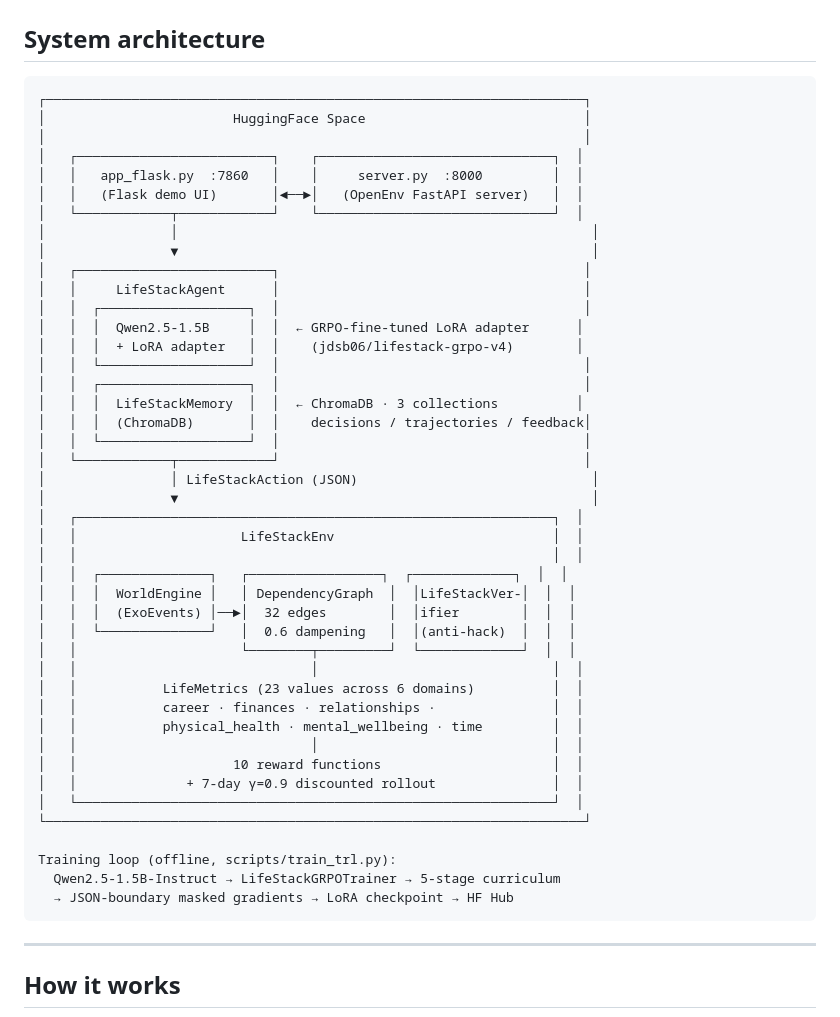
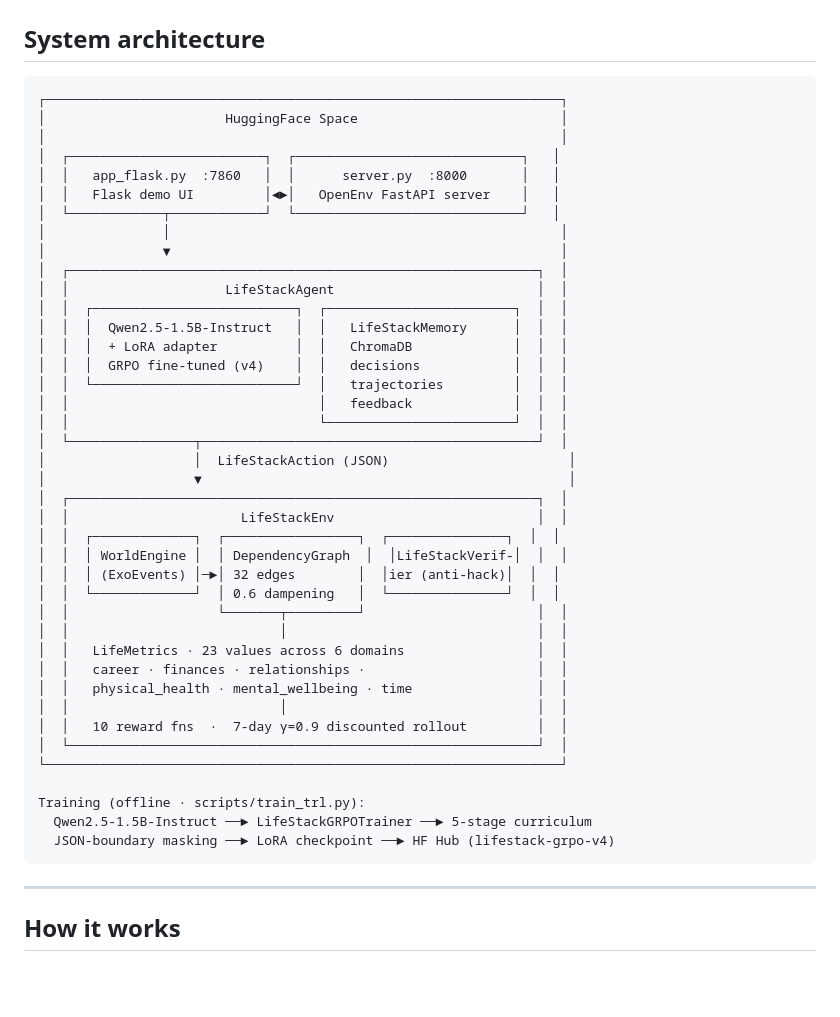
Before and after one commit to oki-dokii/Meta-R2, a Markdown page: README.md, the part around the change. Drawn GitHub-style; blank space fills up the shorter version.

Commit message:
docs: fix ASCII diagram right-edge overflow
Made-with: Cursor

````diff
--- a/README.md
+++ b/README.md
@@ -62,49 +62,46 @@ The [live HF Space](https://huggingface.co/spaces/jdsb06/meta-r2) runs **v4** on
 ## System architecture
 
 ```
-┌─────────────────────────────────────────────────────────────────────┐
-│                        HuggingFace Space                            │
-│                                                                     │
-│   ┌─────────────────────────┐    ┌──────────────────────────────┐  │
-│   │   app_flask.py  :7860   │    │     server.py  :8000         │  │
-│   │   (Flask demo UI)       │◄──►│   (OpenEnv FastAPI server)   │  │
-│   └────────────┬────────────┘    └──────────────────────────────┘  │
-│                │                                                     │
-│                ▼                                                     │
-│   ┌─────────────────────────┐                                       │
-│   │     LifeStackAgent      │                                       │
-│   │  ┌───────────────────┐  │                                       │
-│   │  │  Qwen2.5-1.5B     │  │  ← GRPO-fine-tuned LoRA adapter      │
-│   │  │  + LoRA adapter   │  │    (jdsb06/lifestack-grpo-v4)        │
-│   │  └───────────────────┘  │                                       │
-│   │  ┌───────────────────┐  │                                       │
-│   │  │  LifeStackMemory  │  │  ← ChromaDB · 3 collections          │
-│   │  │  (ChromaDB)       │  │    decisions / trajectories / feedback│
-│   │  └───────────────────┘  │                                       │
-│   └────────────┬────────────┘                                       │
-│                │ LifeStackAction (JSON)                              │
-│                ▼                                                     │
-│   ┌─────────────────────────────────────────────────────────────┐  │
-│   │                     LifeStackEnv                            │  │
-│   │                                                             │  │
-│   │  ┌──────────────┐   ┌─────────────────┐  ┌─────────────┐  │  │
-│   │  │  WorldEngine │   │ DependencyGraph  │  │LifeStackVer-│  │  │
-│   │  │  (ExoEvents) │──►│  32 edges        │  │ifier        │  │  │
-│   │  └──────────────┘   │  0.6 dampening   │  │(anti-hack)  │  │  │
-│   │                     └────────┬─────────┘  └─────────────┘  │  │
-│   │                              │                              │  │
-│   │           LifeMetrics (23 values across 6 domains)          │  │
-│   │           career · finances · relationships ·               │  │
-│   │           physical_health · mental_wellbeing · time         │  │
-│   │                              │                              │  │
-│   │                    10 reward functions                      │  │
-│   │              + 7-day γ=0.9 discounted rollout               │  │
-│   └─────────────────────────────────────────────────────────────┘  │
-└─────────────────────────────────────────────────────────────────────┘
+┌──────────────────────────────────────────────────────────────────┐
+│                       HuggingFace Space                          │
+│                                                                  │
+│  ┌─────────────────────────┐  ┌─────────────────────────────┐   │
+│  │   app_flask.py  :7860   │  │      server.py  :8000       │   │
+│  │   Flask demo UI         │◄►│   OpenEnv FastAPI server    │   │
+│  └────────────┬────────────┘  └─────────────────────────────┘   │
+│               │                                                  │
+│               ▼                                                  │
+│  ┌────────────────────────────────────────────────────────────┐  │
+│  │                    LifeStackAgent                          │  │
+│  │  ┌──────────────────────────┐  ┌────────────────────────┐  │  │
+│  │  │  Qwen2.5-1.5B-Instruct   │  │   LifeStackMemory      │  │  │
+│  │  │  + LoRA adapter          │  │   ChromaDB             │  │  │
+│  │  │  GRPO fine-tuned (v4)    │  │   decisions            │  │  │
+│  │  └──────────────────────────┘  │   trajectories         │  │  │
+│  │                                │   feedback             │  │  │
+│  │                                └────────────────────────┘  │  │
+│  └────────────────┬───────────────────────────────────────────┘  │
+│                   │  LifeStackAction (JSON)                       │
+│                   ▼                                               │
+│  ┌────────────────────────────────────────────────────────────┐  │
+│  │                      LifeStackEnv                          │  │
+│  │  ┌─────────────┐  ┌─────────────────┐  ┌───────────────┐  │  │
+│  │  │ WorldEngine │  │ DependencyGraph  │  │LifeStackVerif-│  │  │
+│  │  │ (ExoEvents) │─►│ 32 edges        │  │ier (anti-hack)│  │  │
+│  │  └─────────────┘  │ 0.6 dampening   │  └───────────────┘  │  │
+│  │                   └───────┬─────────┘                      │  │
+│  │                           │                                │  │
+│  │   LifeMetrics · 23 values across 6 domains                 │  │
+│  │   career · finances · relationships ·                      │  │
+│  │   physical_health · mental_wellbeing · time                │  │
+│  │                           │                                │  │
+│  │   10 reward fns  ·  7-day γ=0.9 discounted rollout         │  │
+│  └────────────────────────────────────────────────────────────┘  │
+└──────────────────────────────────────────────────────────────────┘
 
-Training loop (offline, scripts/train_trl.py):
-  Qwen2.5-1.5B-Instruct → LifeStackGRPOTrainer → 5-stage curriculum
-  → JSON-boundary masked gradients → LoRA checkpoint → HF Hub
+Training (offline · scripts/train_trl.py):
+  Qwen2.5-1.5B-Instruct ──► LifeStackGRPOTrainer ──► 5-stage curriculum
+  JSON-boundary masking ──► LoRA checkpoint ──► HF Hub (lifestack-grpo-v4)
 ```
 
 ---
````
